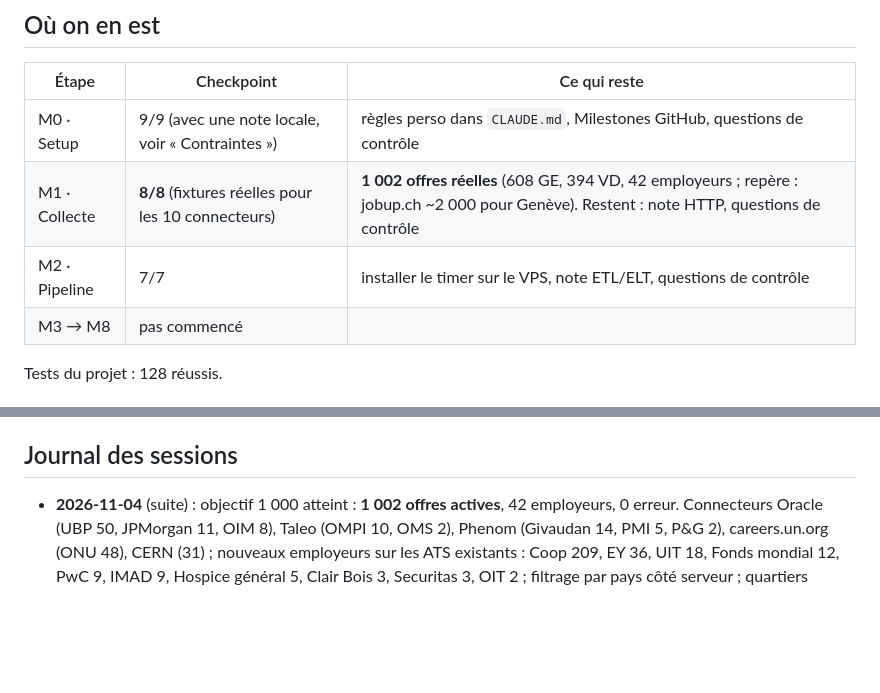
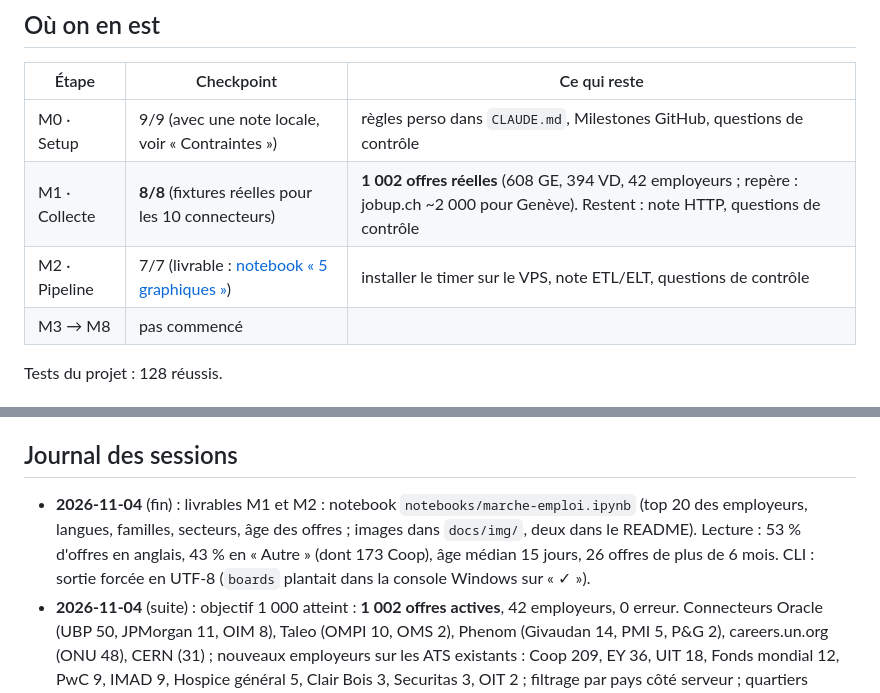
Before and after one commit to mieleif/job-rec-ai, a Markdown page: PROGRESS.md, 2 parts joined by grey strips. GitHub-like rendering; blank space fills up the shorter version.

```diff
--- a/PROGRESS.md
+++ b/PROGRESS.md
@@ -11,7 +11,7 @@ _Dernière mise à jour : 2026-11-04_
 |---|---|---|
 | M0 · Setup | 9/9 (avec une note locale, voir « Contraintes ») | règles perso dans `CLAUDE.md`, Milestones GitHub, questions de contrôle |
 | M1 · Collecte | **8/8** (fixtures réelles pour les 10 connecteurs) | **1 002 offres réelles** (608 GE, 394 VD, 42 employeurs ; repère : jobup.ch ~2 000 pour Genève). Restent : note HTTP, questions de contrôle |
-| M2 · Pipeline | 7/7 | installer le timer sur le VPS, note ETL/ELT, questions de contrôle |
+| M2 · Pipeline | 7/7 (livrable : [notebook « 5 graphiques »](notebooks/marche-emploi.ipynb)) | installer le timer sur le VPS, note ETL/ELT, questions de contrôle |
 | M3 → M8 | pas commencé | |
 
 Tests du projet : 128 réussis.
@@ -133,6 +133,11 @@ Tests du projet : 128 réussis.
 
 ## Journal des sessions
 
+- **2026-11-04** (fin) : livrables M1 et M2 : notebook `notebooks/marche-emploi.ipynb`
+  (top 20 des employeurs, langues, familles, secteurs, âge des offres ; images dans
+  `docs/img/`, deux dans le README). Lecture : 53 % d'offres en anglais, 43 % en « Autre »
+  (dont 173 Coop), âge médian 15 jours, 26 offres de plus de 6 mois. CLI : sortie forcée en
+  UTF-8 (`boards` plantait dans la console Windows sur « ✓ »).
 - **2026-11-04** (suite) : objectif 1 000 atteint : **1 002 offres actives**, 42 employeurs,
   0 erreur. Connecteurs Oracle (UBP 50, JPMorgan 11, OIM 8), Taleo (OMPI 10, OMS 2), Phenom
   (Givaudan 14, PMI 5, P&G 2), careers.un.org (ONU 48), CERN (31) ; nouveaux employeurs sur
```
Also changed, not shown: README.md (+12 -2 lines), ROADMAP.md (+2 -2 lines), docs/img/age-offres.png (added), docs/img/familles.png (added), docs/img/langues.png (added), docs/img/secteurs.png (added), docs/img/top-employeurs.png (added), 4 other files.
